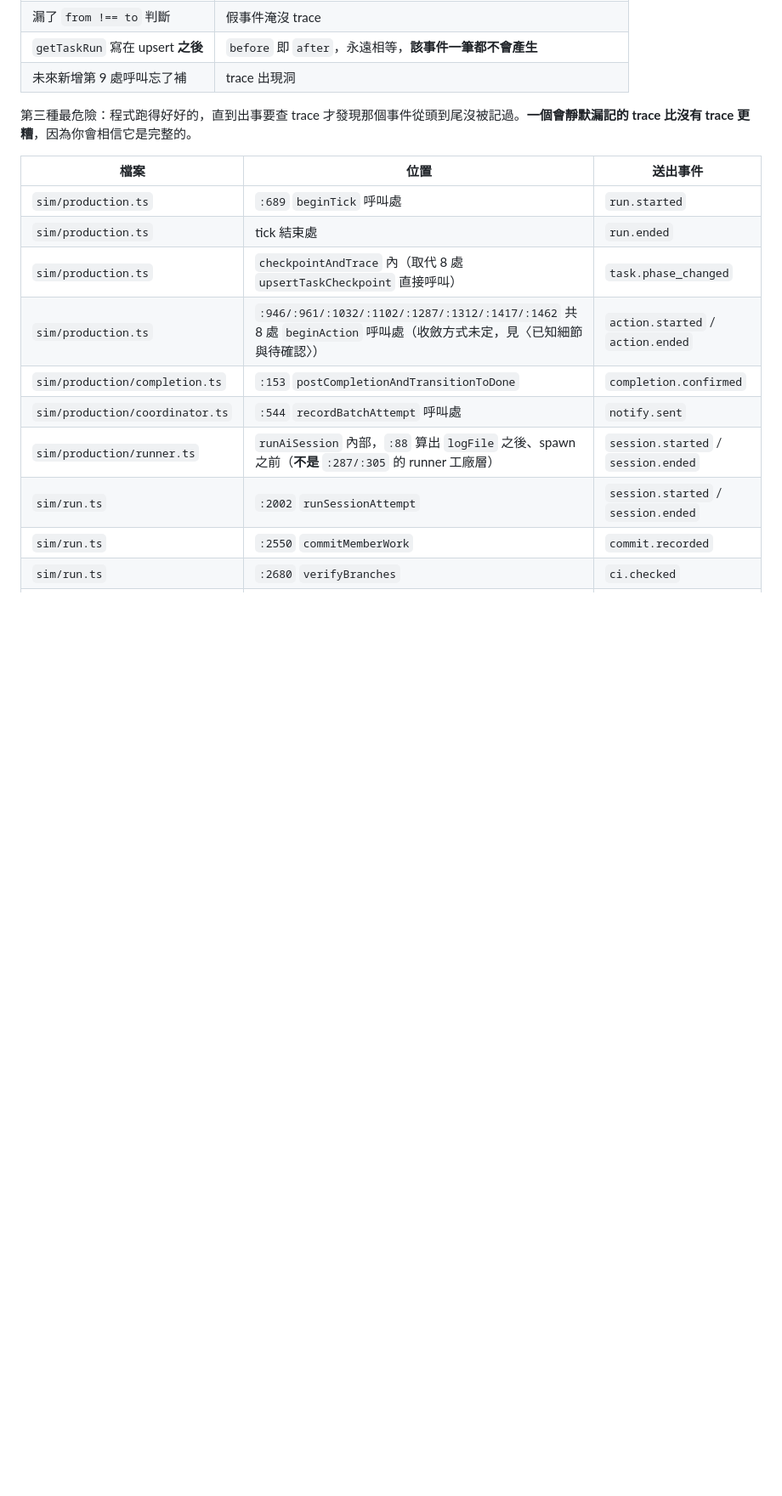
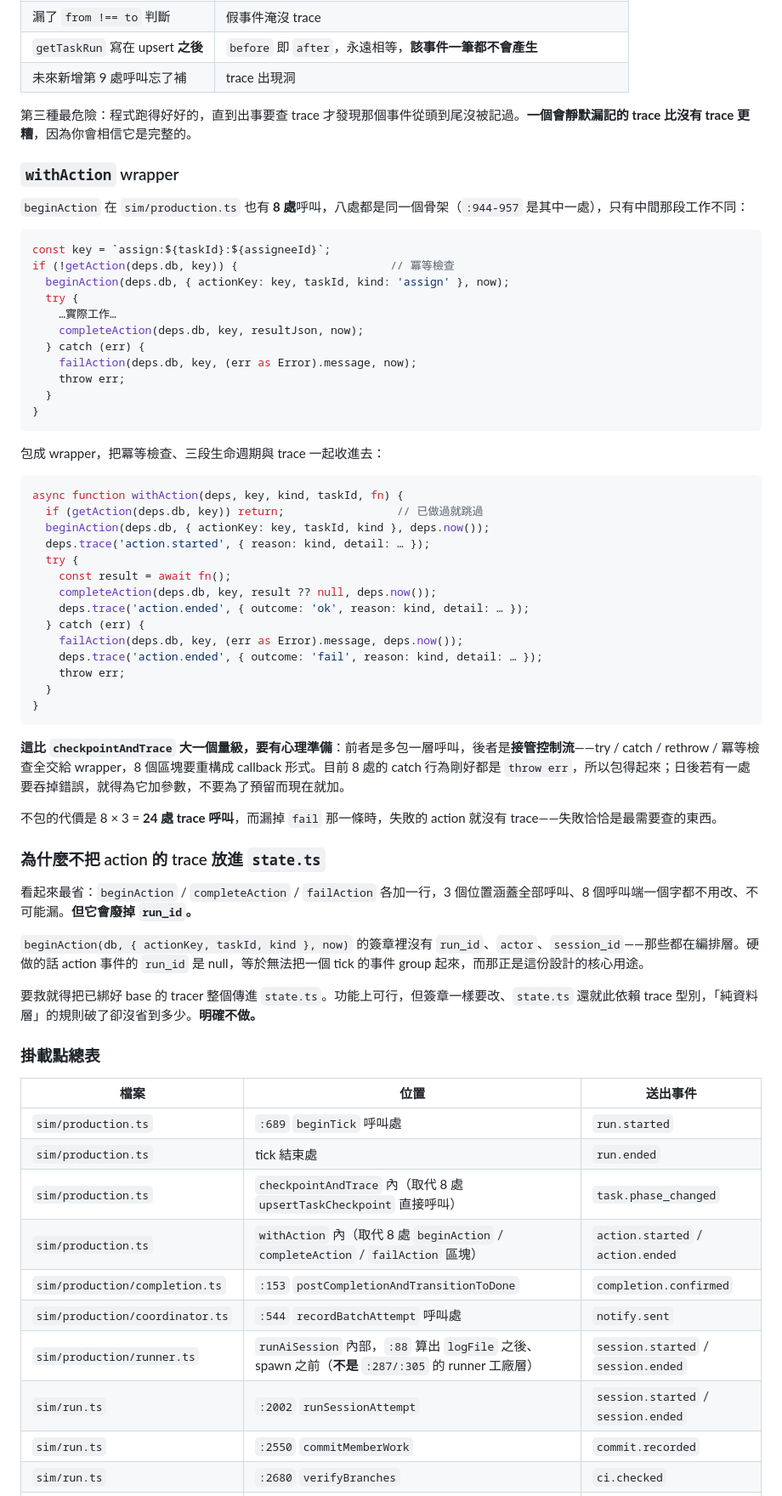
Before and after one commit to ChenHom/task-tracker, a Markdown page: docs/sim-trace.md, the part around one of its changes. Shown at 85% size. GitHub-like rendering; blank space fills up the shorter version.

Commit message:
docs: action trace 定案為 withAction wrapper
beginAction 的 8 處呼叫收斂方式由待確認改為定案：

- 新增 withAction wrapper：把冪等檢查、begin/complete/fail 三段
  生命週期與 trace 一起收進去。明白標示這是控制流重構，改動面比
  checkpointAndTrace 大一個量級
- 新增〈為什麼不把 action 的 trace 放進 state.ts〉：3 個位置涵蓋
  全部呼叫看似最省，但 beginAction 簽章沒有 run_id/actor/session_id，
  硬做會讓 action 事件無法依 tick 分組，廢掉核心用途。明確不做
- 掛載點表的 beginAction 列改指向 withAction，原表降為子節

只改文件，不改任何程式碼。

Co-Authored-By: Claude Opus 5 <noreply@anthropic.com>

````diff
--- a/docs/sim-trace.md
+++ b/docs/sim-trace.md
@@ -228,12 +228,63 @@ function checkpointAndTrace(deps, input, detail) {
 
 第三種最危險：程式跑得好好的，直到出事要查 trace 才發現那個事件從頭到尾沒被記過。**一個會靜默漏記的 trace 比沒有 trace 更糟**，因為你會相信它是完整的。
 
+### `withAction` wrapper
+
+`beginAction` 在 `sim/production.ts` 也有 **8 處**呼叫，八處都是同一個骨架（`:944-957` 是其中一處），只有中間那段工作不同：
+
+```ts
+const key = `assign:${taskId}:${assigneeId}`;
+if (!getAction(deps.db, key)) {                       // 冪等檢查
+  beginAction(deps.db, { actionKey: key, taskId, kind: 'assign' }, now);
+  try {
+    …實際工作…
+    completeAction(deps.db, key, resultJson, now);
+  } catch (err) {
+    failAction(deps.db, key, (err as Error).message, now);
+    throw err;
+  }
+}
+```
+
+包成 wrapper，把冪等檢查、三段生命週期與 trace 一起收進去：
+
+```ts
+async function withAction(deps, key, kind, taskId, fn) {
+  if (getAction(deps.db, key)) return;                 // 已做過就跳過
+  beginAction(deps.db, { actionKey: key, taskId, kind }, deps.now());
+  deps.trace('action.started', { reason: kind, detail: … });
+  try {
+    const result = await fn();
+    completeAction(deps.db, key, result ?? null, deps.now());
+    deps.trace('action.ended', { outcome: 'ok', reason: kind, detail: … });
+  } catch (err) {
+    failAction(deps.db, key, (err as Error).message, deps.now());
+    deps.trace('action.ended', { outcome: 'fail', reason: kind, detail: … });
+    throw err;
+  }
+}
+```
+
+**這比 `checkpointAndTrace` 大一個量級，要有心理準備**：前者是多包一層呼叫，後者是**接管控制流**——try / catch / rethrow / 冪等檢查全交給 wrapper，8 個區塊要重構成 callback 形式。目前 8 處的 catch 行為剛好都是 `throw err`，所以包得起來；日後若有一處要吞掉錯誤，就得為它加參數，不要為了預留而現在就加。
+
+不包的代價是 8 × 3 = **24 處 trace 呼叫**，而漏掉 `fail` 那一條時，失敗的 action 就沒有 trace——失敗恰恰是最需要查的東西。
+
+### 為什麼不把 action 的 trace 放進 `state.ts`
+
+看起來最省：`beginAction` / `completeAction` / `failAction` 各加一行，3 個位置涵蓋全部呼叫、8 個呼叫端一個字都不用改、不可能漏。**但它會廢掉 `run_id`。**
+
+`beginAction(db, { actionKey, taskId, kind }, now)` 的簽章裡沒有 `run_id`、`actor`、`session_id`——那些都在編排層。硬做的話 action 事件的 `run_id` 是 null，等於無法把一個 tick 的事件 group 起來，而那正是這份設計的核心用途。
+
+要救就得把已綁好 base 的 tracer 整個傳進 `state.ts`。功能上可行，但簽章一樣要改、`state.ts` 還就此依賴 trace 型別，「純資料層」的規則破了卻沒省到多少。**明確不做。**
+
+### 掛載點總表
+
 | 檔案 | 位置 | 送出事件 |
 | --- | --- | --- |
 | `sim/production.ts` | `:689` `beginTick` 呼叫處 | `run.started` |
 | `sim/production.ts` | tick 結束處 | `run.ended` |
 | `sim/production.ts` | `checkpointAndTrace` 內（取代 8 處 `upsertTaskCheckpoint` 直接呼叫） | `task.phase_changed` |
-| `sim/production.ts` | `:946/:961/:1032/:1102/:1287/:1312/:1417/:1462` 共 8 處 `beginAction` 呼叫處（收斂方式未定，見〈已知細節與待確認〉） | `action.started` / `action.ended` |
+| `sim/production.ts` | `withAction` 內（取代 8 處 `beginAction` / `completeAction` / `failAction` 區塊） | `action.started` / `action.ended` |
 | `sim/production/completion.ts` | `:153` `postCompletionAndTransitionToDone` | `completion.confirmed` |
 | `sim/production/coordinator.ts` | `:544` `recordBatchAttempt` 呼叫處 | `notify.sent` |
 | `sim/production/runner.ts` | `runAiSession` 內部，`:88` 算出 `logFile` 之後、spawn 之前（**不是** `:287/:305` 的 runner 工廠層） | `session.started` / `session.ended` |
````
Also changed, not shown: other parts of docs/sim-trace.md (+0 -1 lines), docs/tasks/current.md (+1 -1 lines).
